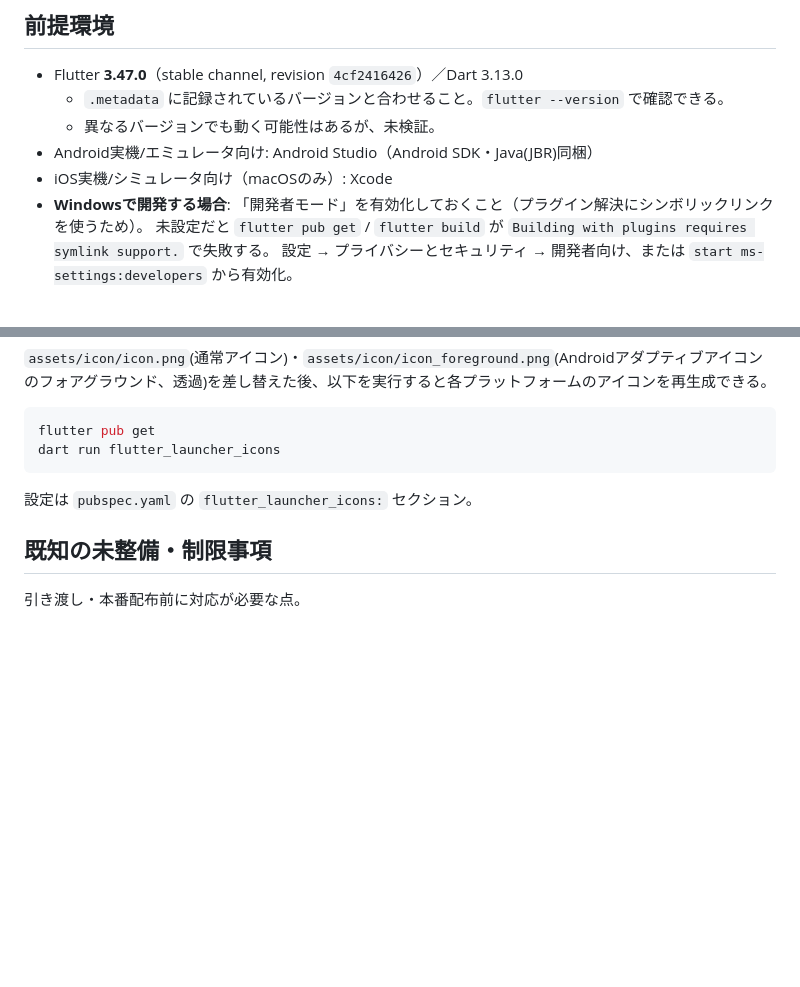
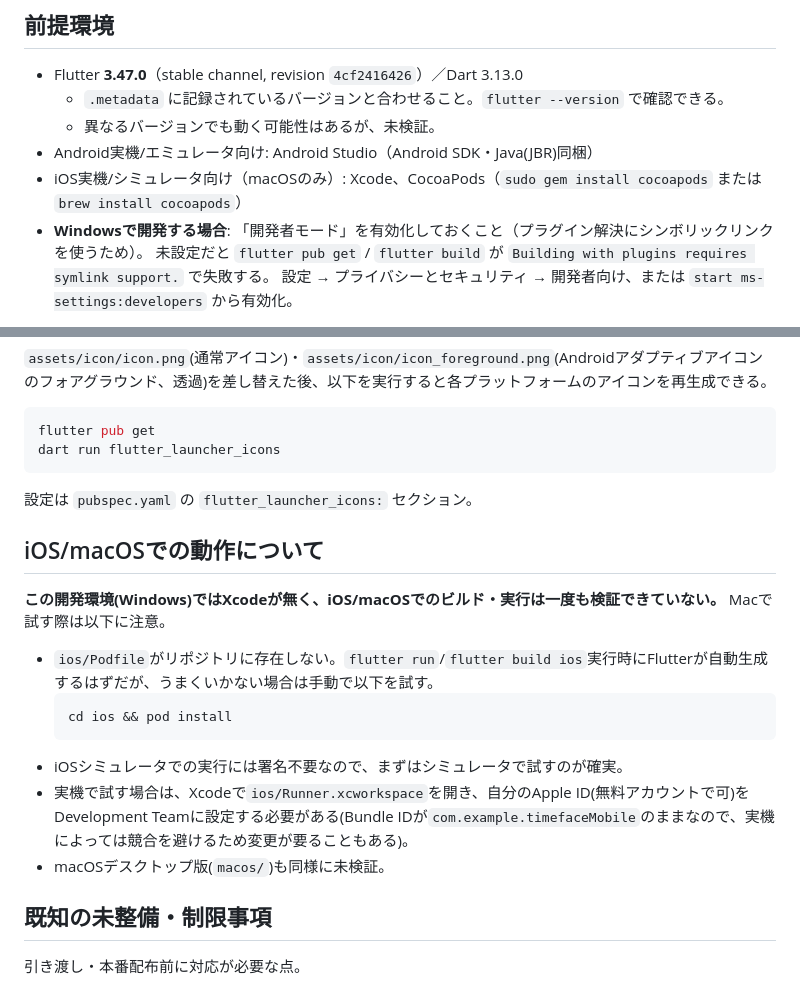
Before and after one commit to sy-sumimoto/timeface_mobile, a Markdown page: README.md, 2 parts joined by grey strips. Rendered like a GitHub page; blank space fills up the shorter version.

Commit message:
READMEにiOS/macOS動作未検証の注意書きを追記
Windows環境ではXcodeが無くiOS/macOSビルドを検証できていない旨と、
Podfile不在時の対処・シミュレータ/実機の署名の違いをREADMEに明記。

Co-Authored-By: Claude Sonnet 5 <noreply@anthropic.com>

````diff
--- a/README.md
+++ b/README.md
@@ -9,7 +9,7 @@ TimeFace2(Laravel/Sanctum)のモバイル向けAPI(`/api/mobile/*`)を叩く、
   - `.metadata` に記録されているバージョンと合わせること。`flutter --version` で確認できる。
   - 異なるバージョンでも動く可能性はあるが、未検証。
 - Android実機/エミュレータ向け: Android Studio（Android SDK・Java(JBR)同梱）
-- iOS実機/シミュレータ向け（macOSのみ）: Xcode
+- iOS実機/シミュレータ向け（macOSのみ）: Xcode、CocoaPods（`sudo gem install cocoapods` または `brew install cocoapods`）
 - **Windowsで開発する場合**: 「開発者モード」を有効化しておくこと（プラグイン解決にシンボリックリンクを使うため）。
   未設定だと `flutter pub get` / `flutter build` が `Building with plugins requires symlink support.` で失敗する。
   設定 → プライバシーとセキュリティ → 開発者向け、または `start ms-settings:developers` から有効化。
@@ -74,6 +74,18 @@ dart run flutter_launcher_icons
 
 設定は `pubspec.yaml` の `flutter_launcher_icons:` セクション。
 
+## iOS/macOSでの動作について
+
+**この開発環境(Windows)ではXcodeが無く、iOS/macOSでのビルド・実行は一度も検証できていない。** Macで試す際は以下に注意。
+
+- `ios/Podfile`がリポジトリに存在しない。`flutter run`/`flutter build ios`実行時にFlutterが自動生成するはずだが、うまくいかない場合は手動で以下を試す。
+  ```bash
+  cd ios && pod install
+  ```
+- iOSシミュレータでの実行には署名不要なので、まずはシミュレータで試すのが確実。
+- 実機で試す場合は、Xcodeで`ios/Runner.xcworkspace`を開き、自分のApple ID(無料アカウントで可)をDevelopment Teamに設定する必要がある(Bundle IDが`com.example.timefaceMobile`のままなので、実機によっては競合を避けるため変更が要ることもある)。
+- macOSデスクトップ版(`macos/`)も同様に未検証。
+
 ## 既知の未整備・制限事項
 
 引き渡し・本番配布前に対応が必要な点。
````
